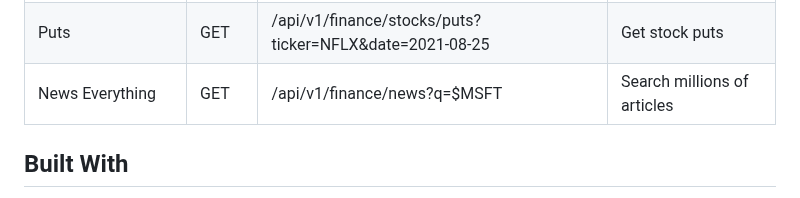
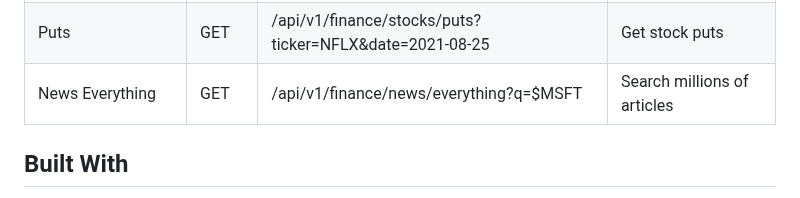
Before and after one commit to ap-t/yfinance-rest-api, a Markdown page: README.md, the part around one of its changes. GitHub-like rendering.

Commit message:
docs: fix news endpoint

```diff
--- a/README.md
+++ b/README.md
@@ -63,7 +63,7 @@ python setup.py --unset_analysis
 | Options Expirations   | GET        | /api/v1/finance/stocks/options-expirations?ticker=NKE            | Get stock options expirations           |
 | Calls                 | GET        | /api/v1/finance/stocks/calls?ticker=CRM&date=2021-08-24          | Get stock calls                         |
 | Puts                  | GET        | /api/v1/finance/stocks/puts?ticker=NFLX&date=2021-08-25          | Get stock puts                          |
-| News Everything       | GET        | /api/v1/finance/news?q=$MSFT                                     | Search millions of articles             |
+| News Everything       | GET        | /api/v1/finance/news/everything?q=$MSFT                          | Search millions of articles             |
 
 ## Built With
 
```
Also changed, not shown: other parts of README.md (+1 -1 lines).
